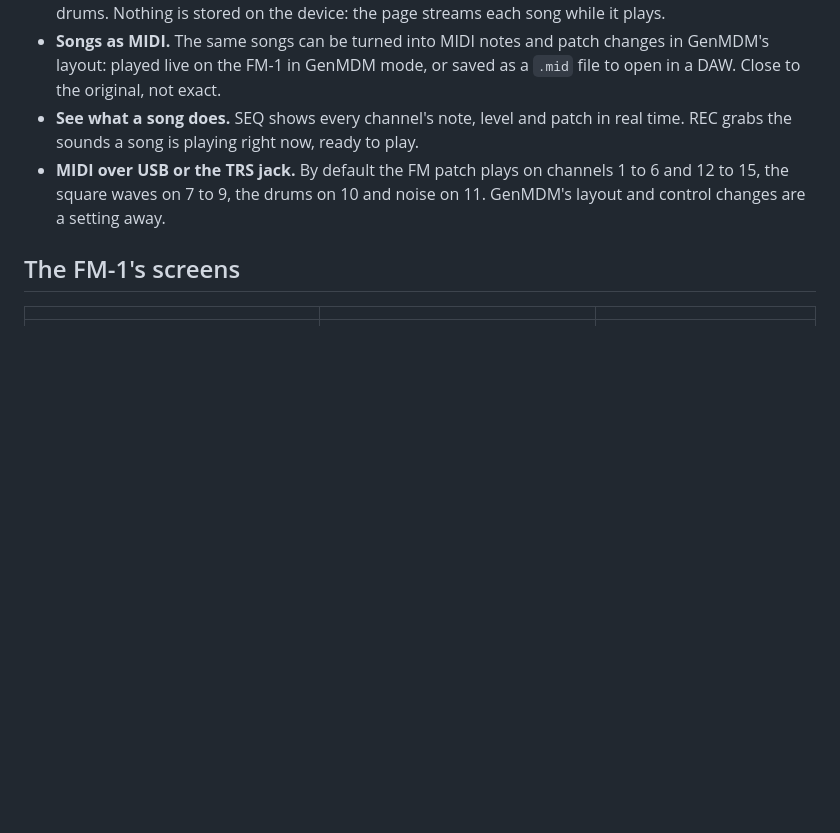
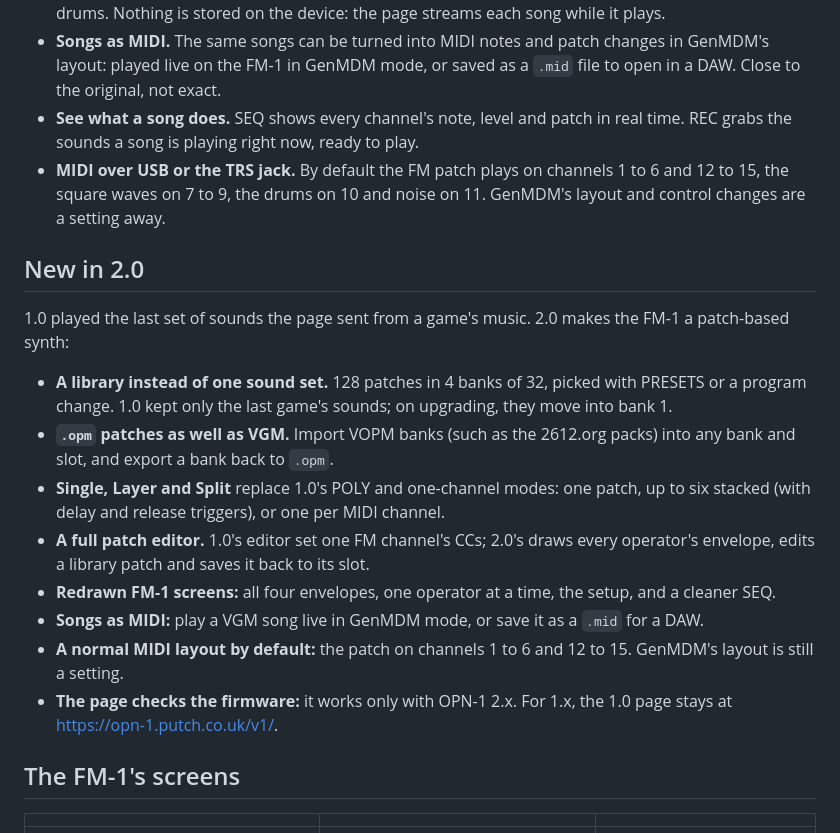
Before and after one commit to putchdev/opn-1, a Markdown page: README.md, the part around the change. GitHub-like rendering; blank space fills up the shorter version.

Commit message:
Describe what 2.0 adds over 1.0 in the README

```diff
--- a/README.md
+++ b/README.md
@@ -48,6 +48,24 @@ back exactly, with a live view of every channel on the device's screen.
   song is playing right now, ready to play.
 - **MIDI over USB or the TRS jack.** By default the FM patch plays on channels 1 to 6 and 12 to 15, the square
   waves on 7 to 9, the drums on 10 and noise on 11. GenMDM's layout and control changes are a setting away.
+
+## New in 2.0
+
+1.0 played the last set of sounds the page sent from a game's music. 2.0 makes the FM-1 a patch-based synth:
+
+- **A library instead of one sound set.** 128 patches in 4 banks of 32, picked with PRESETS or a program change.
+  1.0 kept only the last game's sounds; on upgrading, they move into bank 1.
+- **`.opm` patches as well as VGM.** Import VOPM banks (such as the 2612.org packs) into any bank and slot, and
+  export a bank back to `.opm`.
+- **Single, Layer and Split** replace 1.0's POLY and one-channel modes: one patch, up to six stacked (with delay and
+  release triggers), or one per MIDI channel.
+- **A full patch editor.** 1.0's editor set one FM channel's CCs; 2.0's draws every operator's envelope, edits a
+  library patch and saves it back to its slot.
+- **Redrawn FM-1 screens:** all four envelopes, one operator at a time, the setup, and a cleaner SEQ.
+- **Songs as MIDI:** play a VGM song live in GenMDM mode, or save it as a `.mid` for a DAW.
+- **A normal MIDI layout by default:** the patch on channels 1 to 6 and 12 to 15. GenMDM's layout is still a setting.
+- **The page checks the firmware:** it works only with OPN-1 2.x. For 1.x, the 1.0 page stays at
+  <https://opn-1.putch.co.uk/v1/>.
 
 ## The FM-1's screens
 
```
